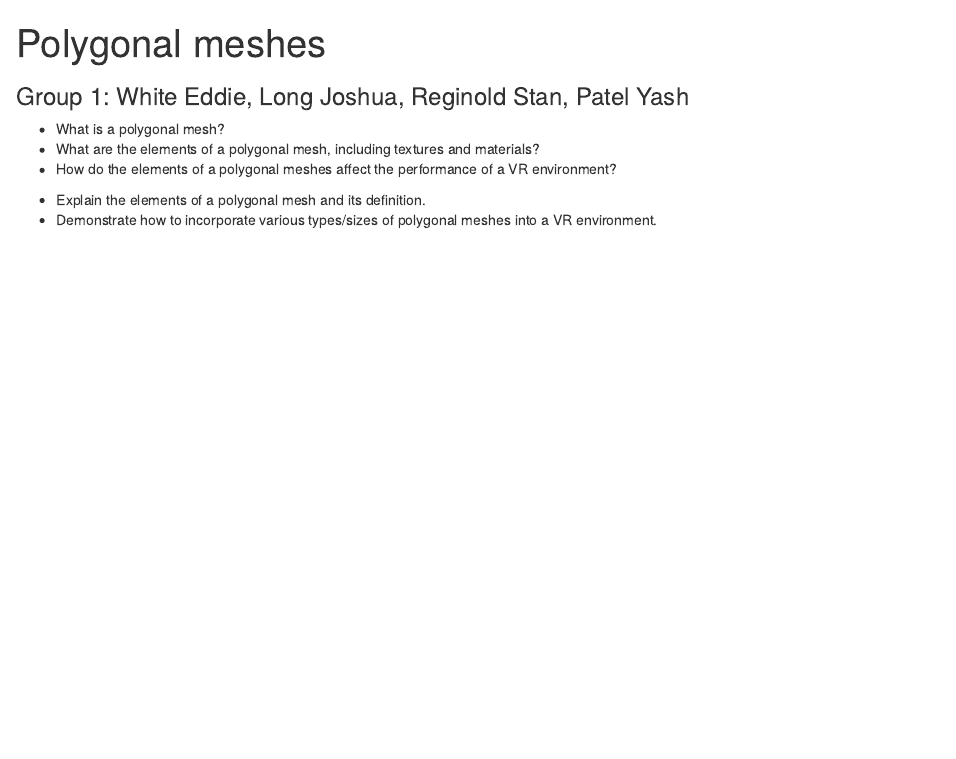
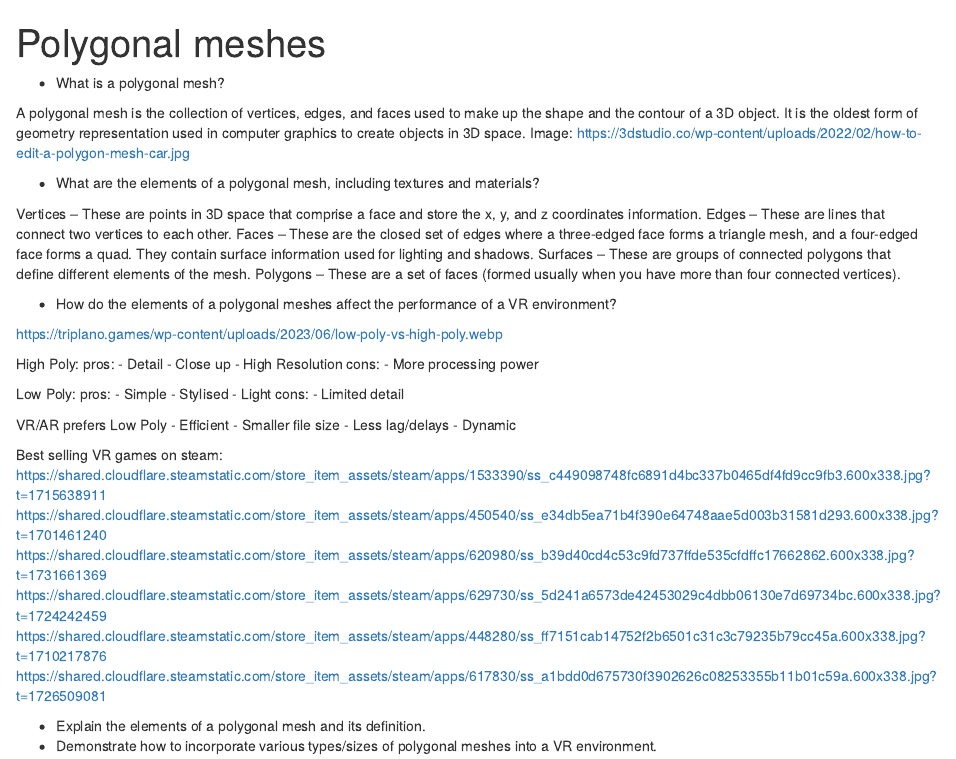
Before and after one commit to mevans505/2024-VR-scene, an R Markdown document (episodes/polygonal-meshes.Rmd): the page in a window 1100 px wide, from its top. Rendered offline with R 4.5, knitr and Pandoc, with nearby package versions.

Commit message:
Update polygonal-meshes.Rmd
Not sure how to upload images :/

```diff
--- a/episodes/polygonal-meshes.Rmd
+++ b/episodes/polygonal-meshes.Rmd
@@ -4,16 +4,58 @@ teaching: 30
 exercises: 10
 ---
 
-### Group 1: White Eddie, Long Joshua, Reginold Stan, Patel Yash
-
 :::::::::::::::::::::::::::::::::::::: questions
 
+- What is a polygonal mesh?
+
+A polygonal mesh is the collection of vertices, edges, and faces used to make up the shape and the contour of a 3D object. It is the oldest form of geometry representation used in computer graphics to create objects in 3D space.
+Image: https://3dstudio.co/wp-content/uploads/2022/02/how-to-edit-a-polygon-mesh-car.jpg
 
 
-- What is a polygonal mesh?
 - What are the elements of a polygonal mesh, including textures and materials?
+
+Vertices – These are points in 3D space that comprise a face and store the x, y, and z coordinates information.
+Edges – These are lines that connect two vertices to each other.
+Faces – These are the closed set of edges where a three-edged face forms a triangle mesh, and a four-edged face forms a quad.
+They contain surface information used for lighting and shadows.
+Surfaces – These are groups of connected polygons that define different elements of the mesh.
+Polygons – These are a set of faces (formed usually when you have more than four connected vertices).
+
+
 - How do the elements of a polygonal meshes affect the performance of a VR environment?
 
+https://triplano.games/wp-content/uploads/2023/06/low-poly-vs-high-poly.webp
+
+High Poly:
+pros:
+- Detail
+- Close up
+- High Resolution
+cons:
+- More processing power
+
+Low Poly:
+pros:
+- Simple
+- Stylised
+- Light
+cons:
+- Limited detail
+
+
+VR/AR prefers Low Poly
+- Efficient
+- Smaller file size
+- Less lag/delays
+- Dynamic
+
+Best selling VR games on steam:
+https://shared.cloudflare.steamstatic.com/store_item_assets/steam/apps/1533390/ss_c449098748fc6891d4bc337b0465df4fd9cc9fb3.600x338.jpg?t=1715638911
+https://shared.cloudflare.steamstatic.com/store_item_assets/steam/apps/450540/ss_e34db5ea71b4f390e64748aae5d003b31581d293.600x338.jpg?t=1701461240
+https://shared.cloudflare.steamstatic.com/store_item_assets/steam/apps/620980/ss_b39d40cd4c53c9fd737ffde535cfdffc17662862.600x338.jpg?t=1731661369
+https://shared.cloudflare.steamstatic.com/store_item_assets/steam/apps/629730/ss_5d241a6573de42453029c4dbb06130e7d69734bc.600x338.jpg?t=1724242459
+https://shared.cloudflare.steamstatic.com/store_item_assets/steam/apps/448280/ss_ff7151cab14752f2b6501c31c3c79235b79cc45a.600x338.jpg?t=1710217876
+https://shared.cloudflare.steamstatic.com/store_item_assets/steam/apps/617830/ss_a1bdd0d675730f3902626c08253355b11b01c59a.600x338.jpg?t=1726509081
 ::::::::::::::::::::::::::::::::::::::::::::::::
 
 ::::::::::::::::::::::::::::::::::::: objectives
```
